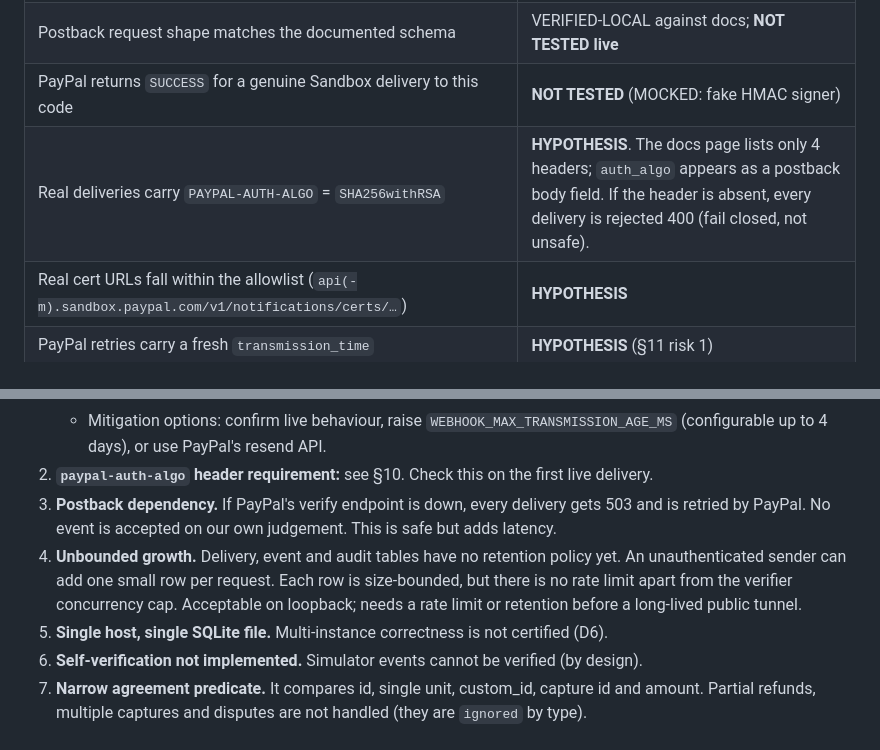
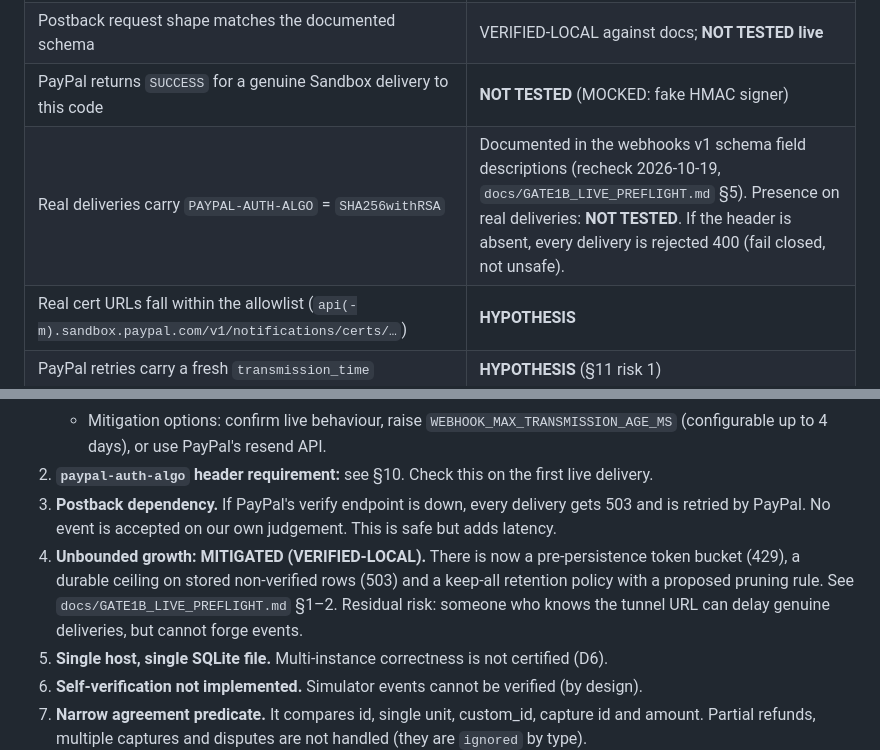
Before and after one commit to ANIRUDDH-001/OrderTruth, a Markdown page: docs/GATE1B_SECURITY_AND_RESULTS.md, 2 parts joined by grey strips. Drawn GitHub-style.

```diff
--- a/docs/GATE1B_SECURITY_AND_RESULTS.md
+++ b/docs/GATE1B_SECURITY_AND_RESULTS.md
@@ -230,7 +230,7 @@ Mutation results (each killed by the tests named):
 | Listener surface, isolation, size/content-type limits, durable ack, dedup, crash recovery, DB triggers | VERIFIED-LOCAL (real sockets, real SQLite, real process kills) |
 | Postback request shape matches the documented schema | VERIFIED-LOCAL against docs; **NOT TESTED live** |
 | PayPal returns `SUCCESS` for a genuine Sandbox delivery to this code | **NOT TESTED** (MOCKED: fake HMAC signer) |
-| Real deliveries carry `PAYPAL-AUTH-ALGO` = `SHA256withRSA` | **HYPOTHESIS**. The docs page lists only 4 headers; `auth_algo` appears as a postback body field. If the header is absent, every delivery is rejected 400 (fail closed, not unsafe). |
+| Real deliveries carry `PAYPAL-AUTH-ALGO` = `SHA256withRSA` | Documented in the webhooks v1 schema field descriptions (recheck 2026-10-19, `docs/GATE1B_LIVE_PREFLIGHT.md` §5). Presence on real deliveries: **NOT TESTED**. If the header is absent, every delivery is rejected 400 (fail closed, not unsafe). |
 | Real cert URLs fall within the allowlist (`api(-m).sandbox.paypal.com/v1/notifications/certs/…`) | **HYPOTHESIS** |
 | PayPal retries carry a fresh `transmission_time` | **HYPOTHESIS** (§11 risk 1) |
 | Real event `resource` shapes match the summary extractor (capture `supplementary_data.related_ids.order_id`, `custom_id`) | **HYPOTHESIS** from the docs examples |
@@ -244,7 +244,7 @@ Mutation results (each killed by the tests named):
    - Mitigation options: confirm live behaviour, raise `WEBHOOK_MAX_TRANSMISSION_AGE_MS` (configurable up to 4 days), or use PayPal's resend API.
 2. **`paypal-auth-algo` header requirement:** see §10. Check this on the first live delivery.
 3. **Postback dependency.** If PayPal's verify endpoint is down, every delivery gets 503 and is retried by PayPal. No event is accepted on our own judgement. This is safe but adds latency.
-4. **Unbounded growth.** Delivery, event and audit tables have no retention policy yet. An unauthenticated sender can add one small row per request. Each row is size-bounded, but there is no rate limit apart from the verifier concurrency cap. Acceptable on loopback; needs a rate limit or retention before a long-lived public tunnel.
+4. **Unbounded growth: MITIGATED (VERIFIED-LOCAL).** There is now a pre-persistence token bucket (429), a durable ceiling on stored non-verified rows (503) and a keep-all retention policy with a proposed pruning rule. See `docs/GATE1B_LIVE_PREFLIGHT.md` §1–2. Residual risk: someone who knows the tunnel URL can delay genuine deliveries, but cannot forge events.
 5. **Single host, single SQLite file.** Multi-instance correctness is not certified (D6).
 6. **Self-verification not implemented.** Simulator events cannot be verified (by design).
 7. **Narrow agreement predicate.** It compares id, single unit, custom_id, capture id and amount. Partial refunds, multiple captures and disputes are not handled (they are `ignored` by type).
```
Also changed, not shown: docs/GATE1B_LIVE_PREFLIGHT.md (added, +163 -0 lines), docs/QUALITY_GATE_MATRIX.md (+2 -2 lines).
